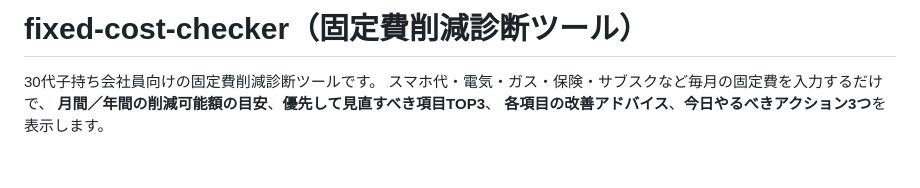
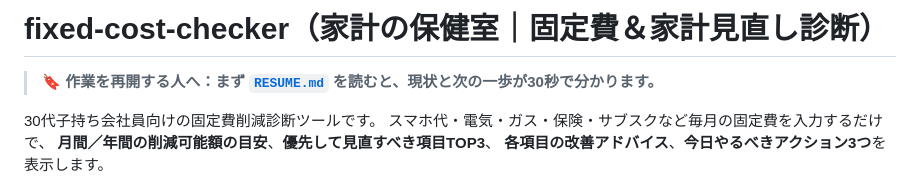
Before and after one commit to noburin0218-collab/fixed-cost-checker, a Markdown page: README.md, the part around the change. Drawn GitHub-style; blank space fills up the shorter version.

```diff
--- a/README.md
+++ b/README.md
@@ -1,4 +1,7 @@
-# fixed-cost-checker（固定費削減診断ツール）
+# fixed-cost-checker（家計の保健室｜固定費＆家計見直し診断）
+
+> 🔖 **作業を再開する人へ：まず [`RESUME.md`](./RESUME.md) を読むと、現状と次の一歩が30秒で分かります。**
+
 
 30代子持ち会社員向けの固定費削減診断ツールです。
 スマホ代・電気・ガス・保険・サブスクなど毎月の固定費を入力するだけで、
```
Also changed, not shown: RESUME.md (added, +56 -0 lines), SETUP.md (+30 -4 lines).
